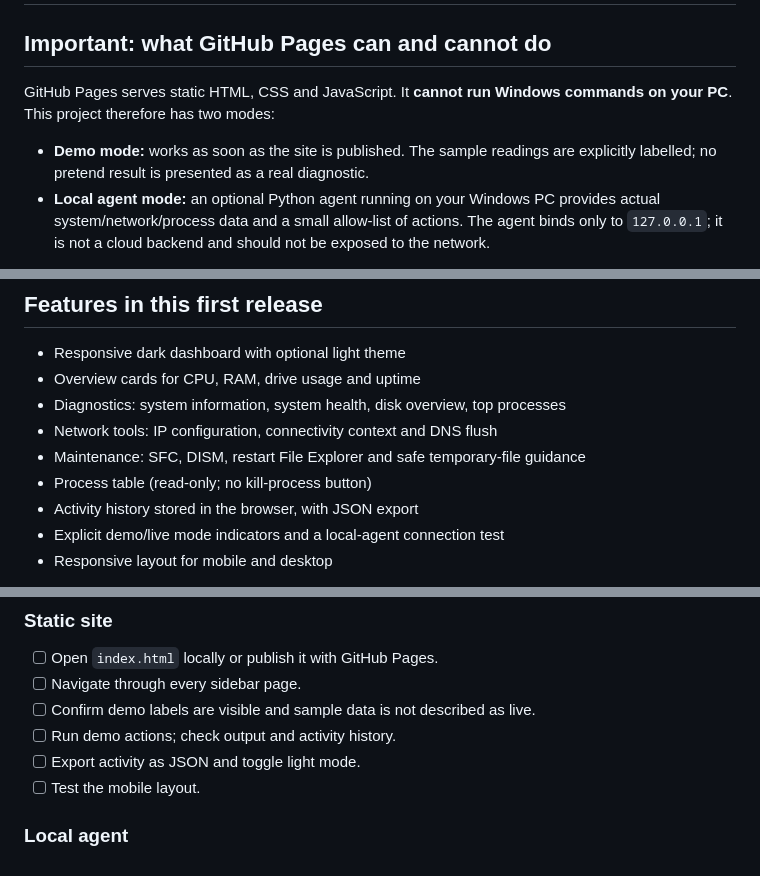
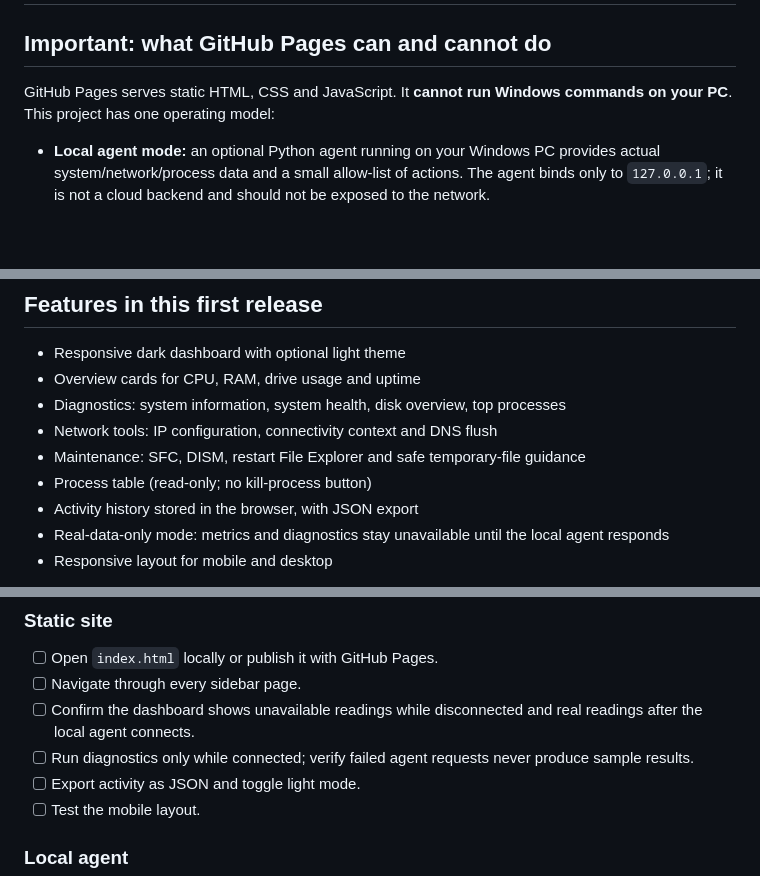
Before and after one commit to OhAziah/Quick-Fix, a Markdown page: README.md, 3 parts joined by grey strips. Rendered like a GitHub page; blank space fills up the shorter version.

Commit message:
Document real-data-only dashboard behavior

```diff
--- a/README.md
+++ b/README.md
@@ -2,9 +2,8 @@
 
 ## Important: what GitHub Pages can and cannot do
 
-GitHub Pages serves static HTML, CSS and JavaScript. It **cannot run Windows commands on your PC**. This project therefore has two modes:
+GitHub Pages serves static HTML, CSS and JavaScript. It **cannot run Windows commands on your PC**. This project has one operating model:
 
-- **Demo mode:** works as soon as the site is published. The sample readings are explicitly labelled; no pretend result is presented as a real diagnostic.
 - **Local agent mode:** an optional Python agent running on your Windows PC provides actual system/network/process data and a small allow-list of actions. The agent binds only to `127.0.0.1`; it is not a cloud backend and should not be exposed to the network.
 
 The agent is deliberately restricted. The browser cannot submit arbitrary shell commands. SFC and DISM require the agent to be started from an Administrator terminal, and the UI requires a separate confirmation before running any maintenance action.
@@ -18,7 +17,7 @@ The agent is deliberately restricted. The browser cannot submit arbitrary shell
 - Maintenance: SFC, DISM, restart File Explorer and safe temporary-file guidance
 - Process table (read-only; no kill-process button)
 - Activity history stored in the browser, with JSON export
-- Explicit demo/live mode indicators and a local-agent connection test
+- Real-data-only mode: metrics and diagnostics stay unavailable until the local agent responds
 - Responsive layout for mobile and desktop
 
 Some features from the terminal baseline are intentionally not carried across as destructive one-click actions. Recycle Bin deletion, arbitrary shell commands, and password-gated debug command execution are excluded for safety. They can be redesigned later with safer workflows and auditability.
@@ -74,8 +73,8 @@ Modern browsers may apply local-network access protections to a hosted page requ
 ### Static site
 - [ ] Open `index.html` locally or publish it with GitHub Pages.
 - [ ] Navigate through every sidebar page.
-- [ ] Confirm demo labels are visible and sample data is not described as live.
-- [ ] Run demo actions; check output and activity history.
+- [ ] Confirm the dashboard shows unavailable readings while disconnected and real readings after the local agent connects.
+- [ ] Run diagnostics only while connected; verify failed agent requests never produce sample results.
 - [ ] Export activity as JSON and toggle light mode.
 - [ ] Test the mobile layout.
 
```
Also changed, not shown: other parts of README.md (+2 -2 lines).
